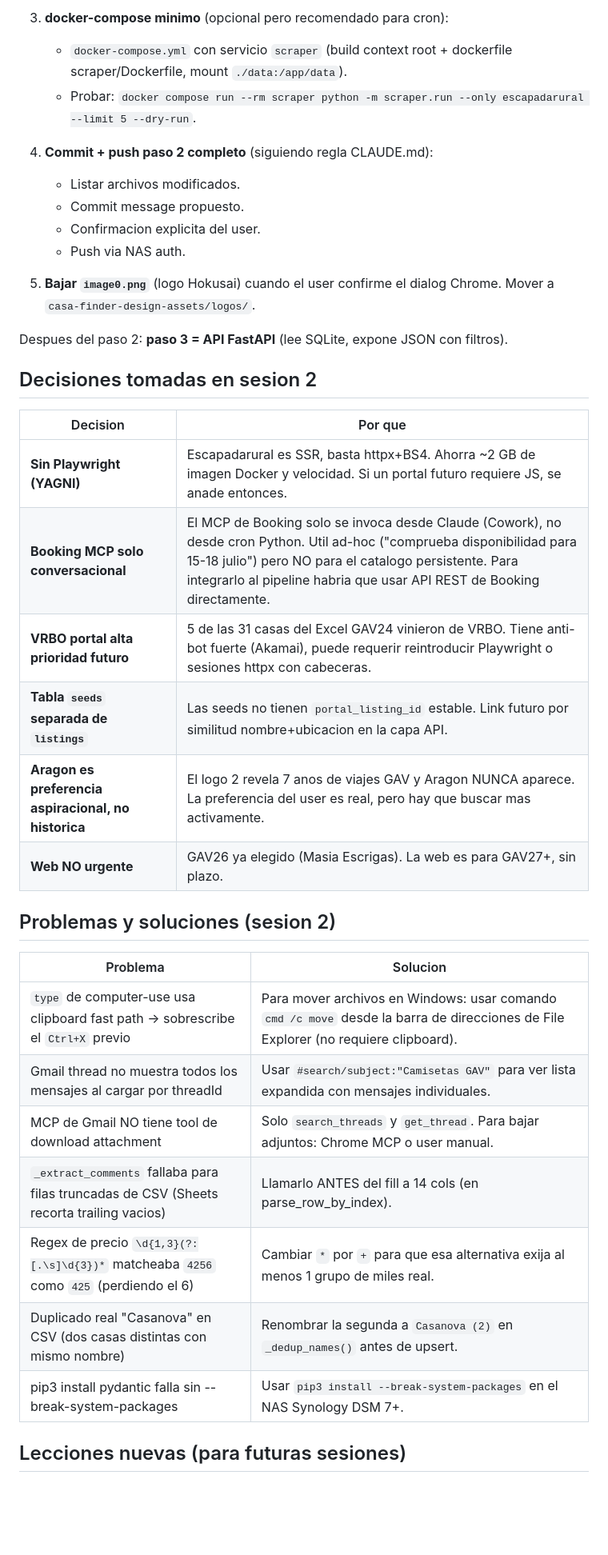
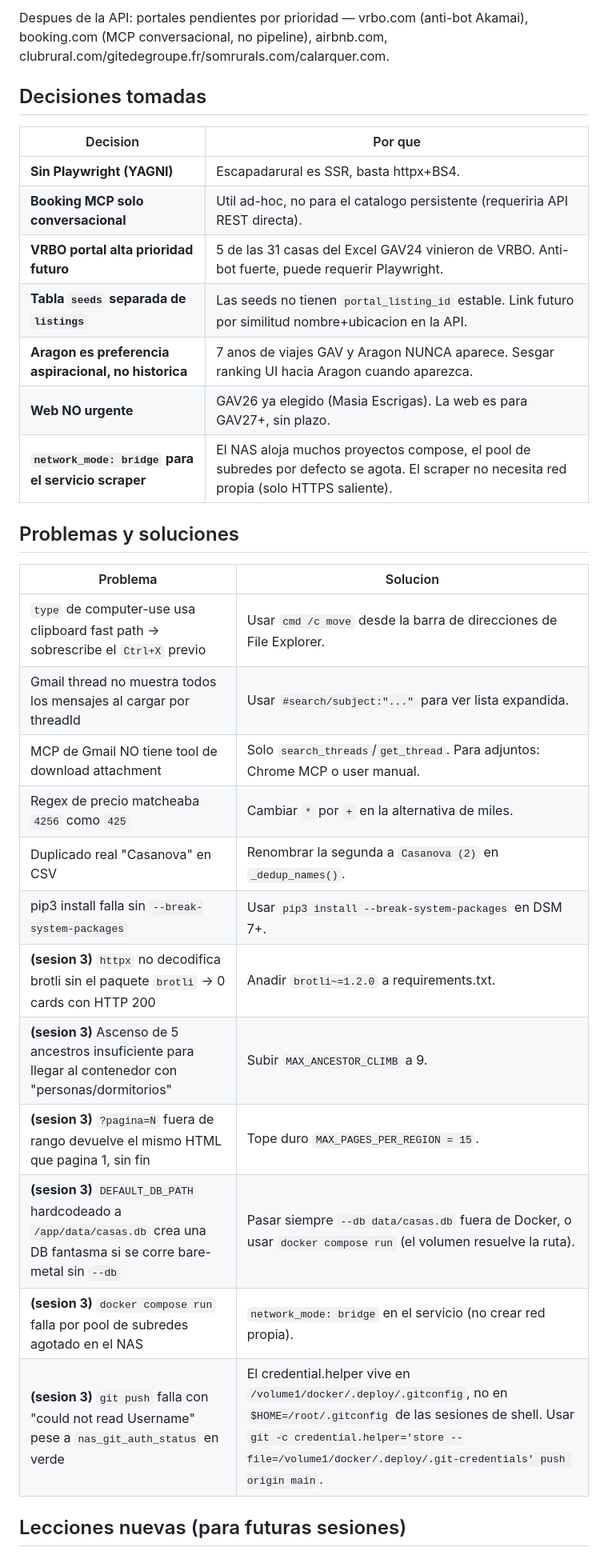
Before and after one commit to fundacionhaptica/casa-finder, a Markdown page: HANDOFF.md, the part around one of its changes. Shown at 80% size. Drawn GitHub-style; blank space fills up the shorter version.

```diff
--- a/HANDOFF.md
+++ b/HANDOFF.md
@@ -67,40 +68,34 @@ _Nada bloqueante. Sesion cerrada limpiamente. CSV de seeds importado, scraper li
 
-3. **docker-compose minimo** (opcional pero recomendado para cron):
-   - `docker-compose.yml` con servicio `scraper` (build context root + dockerfile scraper/Dockerfile, mount `./data:/app/data`).
-   - Probar: `docker compose run --rm scraper python -m scraper.run --only escapadarural --limit 5 --dry-run`.
+Despues de la API: portales pendientes por prioridad — vrbo.com (anti-bot Akamai), booking.com (MCP conversacional, no pipeline), airbnb.com, clubrural.com/gitedegroupe.fr/somrurals.com/calarquer.com.
 
-4. **Commit + push paso 2 completo** (siguiendo regla CLAUDE.md):
-   - Listar archivos modificados.
-   - Commit message propuesto.
-   - Confirmacion explicita del user.
-   - Push via NAS auth.
-
-5. **Bajar `image0.png`** (logo Hokusai) cuando el user confirme el dialog Chrome. Mover a `casa-finder-design-assets/logos/`.
-
-Despues del paso 2: **paso 3 = API FastAPI** (lee SQLite, expone JSON con filtros).
-
-## Decisiones tomadas en sesion 2
+## Decisiones tomadas
 
 | Decision | Por que |
 |---|---|
-| **Sin Playwright (YAGNI)** | Escapadarural es SSR, basta httpx+BS4. Ahorra ~2 GB de imagen Docker y velocidad. Si un portal futuro requiere JS, se anade entonces. |
-| **Booking MCP solo conversacional** | El MCP de Booking solo se invoca desde Claude (Cowork), no desde cron Python. Util ad-hoc ("comprueba disponibilidad para 15-18 julio") pero NO para el catalogo persistente. Para integrarlo al pipeline habria que usar API REST de Booking directamente. |
-| **VRBO portal alta prioridad futuro** | 5 de las 31 casas del Excel GAV24 vinieron de VRBO. Tiene anti-bot fuerte (Akamai), puede requerir reintroducir Playwright o sesiones httpx con cabeceras. |
-| **Tabla `seeds` separada de `listings`** | Las seeds no tienen `portal_listing_id` estable. Link futuro por similitud nombre+ubicacion en la capa API. |
-| **Aragon es preferencia aspiracional, no historica** | El logo 2 revela 7 anos de viajes GAV y Aragon NUNCA aparece. La preferencia del user es real, pero hay que buscar mas activamente. |
+| **Sin Playwright (YAGNI)** | Escapadarural es SSR, basta httpx+BS4. |
+| **Booking MCP solo conversacional** | Util ad-hoc, no para el catalogo persistente (requeriria API REST directa). |
+| **VRBO portal alta prioridad futuro** | 5 de las 31 casas del Excel GAV24 vinieron de VRBO. Anti-bot fuerte, puede requerir Playwright. |
+| **Tabla `seeds` separada de `listings`** | Las seeds no tienen `portal_listing_id` estable. Link futuro por similitud nombre+ubicacion en la API. |
+| **Aragon es preferencia aspiracional, no historica** | 7 anos de viajes GAV y Aragon NUNCA aparece. Sesgar ranking UI hacia Aragon cuando aparezca. |
 | **Web NO urgente** | GAV26 ya elegido (Masia Escrigas). La web es para GAV27+, sin plazo. |
+| **`network_mode: bridge` para el servicio scraper** | El NAS aloja muchos proyectos compose, el pool de subredes por defecto se agota. El scraper no necesita red propia (solo HTTPS saliente). |
 
-## Problemas y soluciones (sesion 2)
+## Problemas y soluciones
 
 | Problema | Solucion |
 |---|---|
-| `type` de computer-use usa clipboard fast path → sobrescribe el `Ctrl+X` previo | Para mover archivos en Windows: usar comando `cmd /c move` desde la barra de direcciones de File Explorer (no requiere clipboard). |
-| Gmail thread no muestra todos los mensajes al cargar por threadId | Usar `#search/subject:"Camisetas GAV"` para ver lista expandida con mensajes individuales. |
-| MCP de Gmail NO tiene tool de download attachment | Solo `search_threads` y `get_thread`. Para bajar adjuntos: Chrome MCP o user manual. |
-| `_extract_comments` fallaba para filas truncadas de CSV (Sheets recorta trailing vacios) | Llamarlo ANTES del fill a 14 cols (en parse_row_by_index). |
-| Regex de precio `\d{1,3}(?:[.\s]\d{3})*` matcheaba `4256` como `425` (perdiendo el 6) | Cambiar `*` por `+` para que esa alternativa exija al menos 1 grupo de miles real. |
-| Duplicado real "Casanova" en CSV (dos casas distintas con mismo nombre) | Renombrar la segunda a `Casanova (2)` en `_dedup_names()` antes de upsert. |
-| pip3 install pydantic falla sin --break-system-packages | Usar `pip3 install --break-system-packages` en el NAS Synology DSM 7+. |
+| `type` de computer-use usa clipboard fast path -> sobrescribe el `Ctrl+X` previo | Usar `cmd /c move` desde la barra de direcciones de File Explorer. |
+| Gmail thread no muestra todos los mensajes al cargar por threadId | Usar `#search/subject:"..."` para ver lista expandida. |
+| MCP de Gmail NO tiene tool de download attachment | Solo `search_threads`/`get_thread`. Para adjuntos: Chrome MCP o user manual. |
+| Regex de precio matcheaba `4256` como `425` | Cambiar `*` por `+` en la alternativa de miles. |
+| Duplicado real "Casanova" en CSV | Renombrar la segunda a `Casanova (2)` en `_dedup_names()`. |
+| pip3 install falla sin `--break-system-packages` | Usar `pip3 install --break-system-packages` en DSM 7+. |
+| **(sesion 3)** `httpx` no decodifica brotli sin el paquete `brotli` -> 0 cards con HTTP 200 | Anadir `brotli~=1.2.0` a requirements.txt. |
+| **(sesion 3)** Ascenso de 5 ancestros insuficiente para llegar al contenedor con "personas/dormitorios" | Subir `MAX_ANCESTOR_CLIMB` a 9. |
+| **(sesion 3)** `?pagina=N` fuera de rango devuelve el mismo HTML que pagina 1, sin fin | Tope duro `MAX_PAGES_PER_REGION = 15`. |
+| **(sesion 3)** `DEFAULT_DB_PATH` hardcodeado a `/app/data/casas.db` crea una DB fantasma si se corre bare-metal sin `--db` | Pasar siempre `--db data/casas.db` fuera de Docker, o usar `docker compose run` (el volumen resuelve la ruta). |
+| **(sesion 3)** `docker compose run` falla por pool de subredes agotado en el NAS | `network_mode: bridge` en el servicio (no crear red propia). |
+| **(sesion 3)** `git push` falla con "could not read Username" pese a `nas_git_auth_status` en verde | El credential.helper vive en `/volume1/docker/.deploy/.gitconfig`, no en `$HOME=/root/.gitconfig` de las sesiones de shell. Usar `git -c credential.helper='store --file=/volume1/docker/.deploy/.git-credentials' push origin main`. |
 
 ## Lecciones nuevas (para futuras sesiones)
 
```
Also changed, not shown: other parts of HANDOFF.md (+85 -73 lines).
